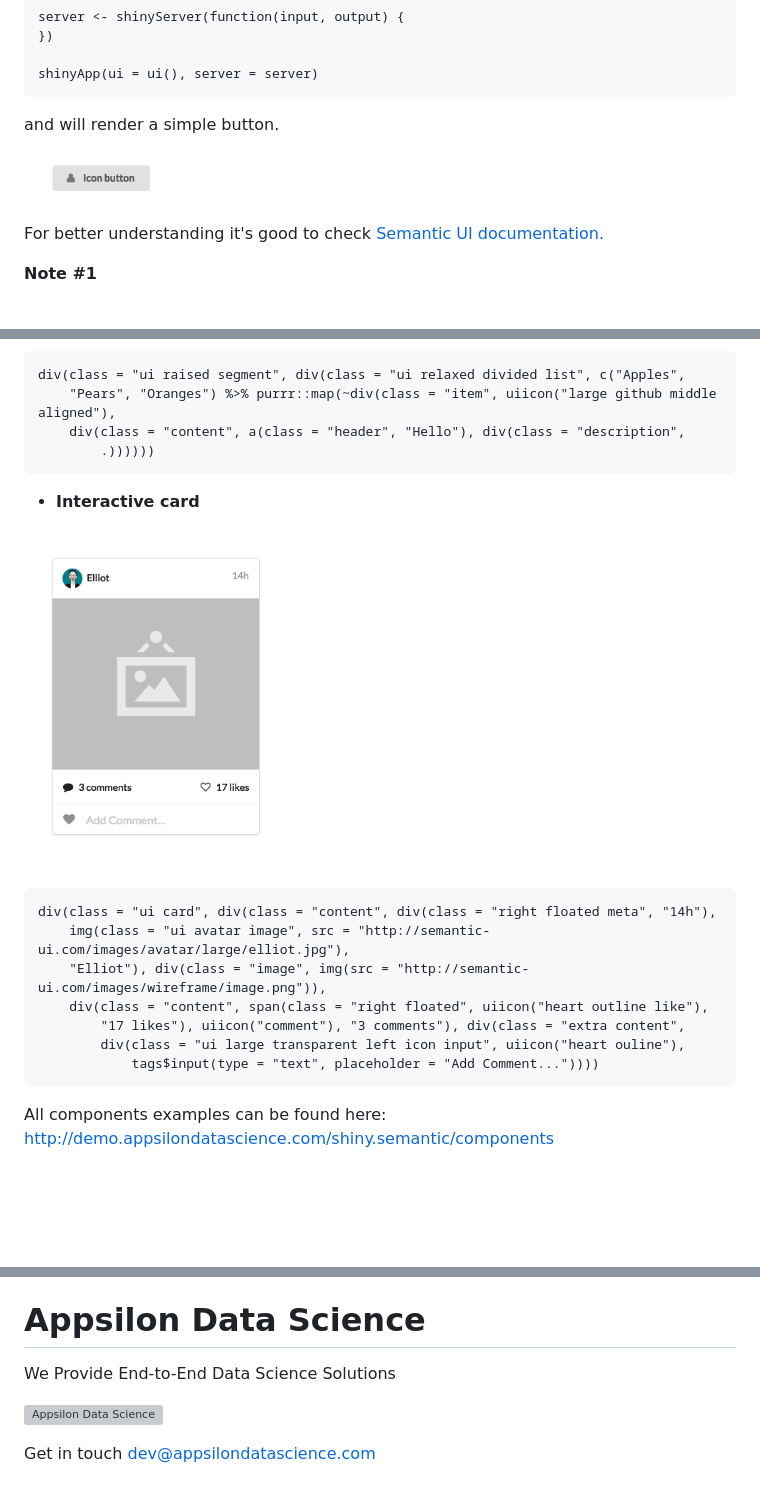
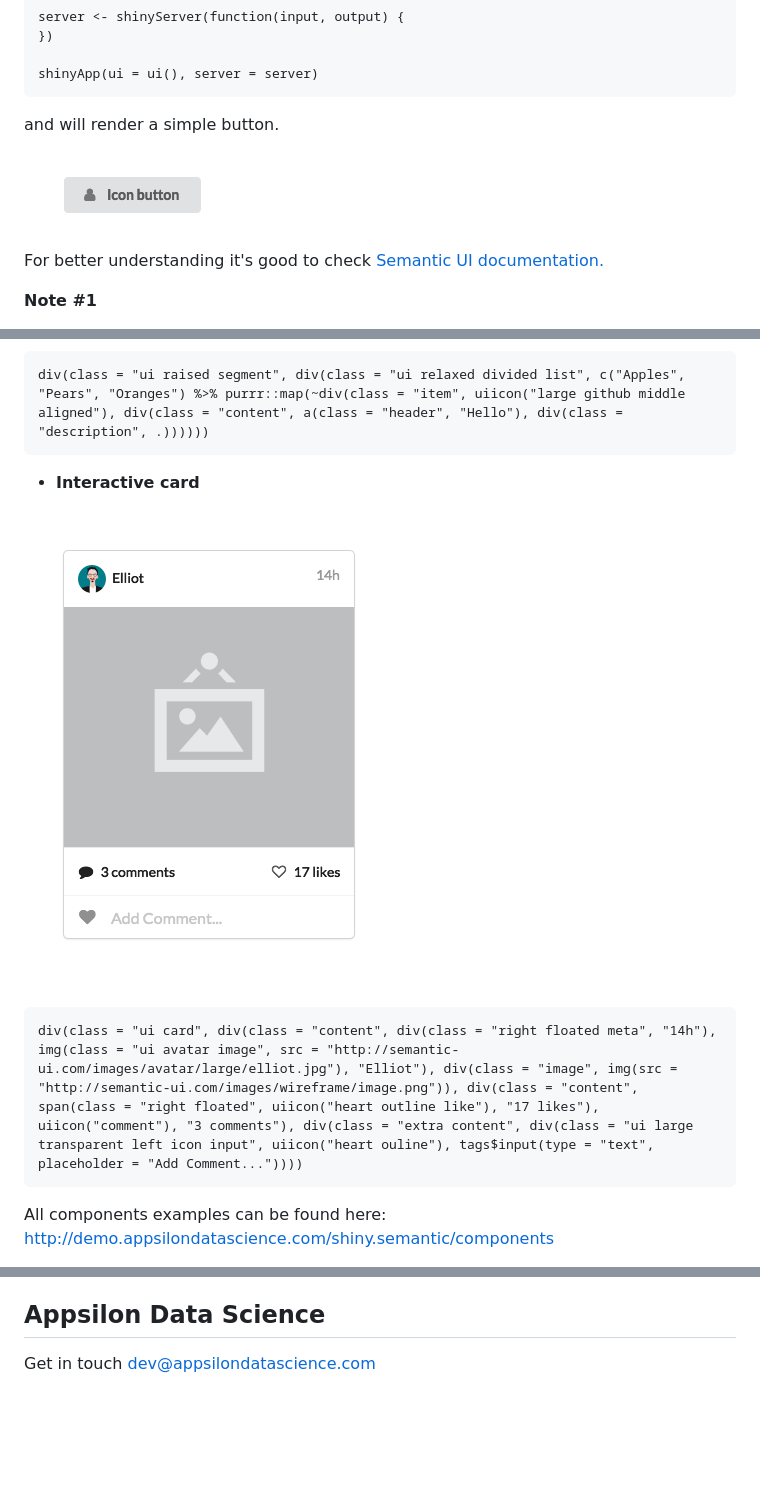
Before and after one commit to Appsilon/shiny.semantic, a Markdown page: README.md, 3 parts joined by grey strips. Drawn GitHub-style; pictures changed too: inst/assets/README_files/figure-markdown_githubunnamed-chunk-6-1.png, inst/assets/README_files/figure-markdown_githubunnamed-chunk-9-1.png; blank space fills up the shorter version; grey boxes are pictures that could not be loaded.

```diff
--- a/README.md
+++ b/README.md
@@ -165,10 +162,7 @@ Component examples
 
 ![](inst/assets/README_files/figure-markdown_githubunnamed-chunk-7-1.png) <!--html_preserve-->
 <pre>
-<code class="r">div(class = "ui raised segment", div(class = "ui relaxed divided list", c("Apples",
-    "Pears", "Oranges") %&gt;% purrr::map(~div(class = "item", uiicon("large github middle aligned"),
-    div(class = "content", a(class = "header", "Hello"), div(class = "description",
-        .))))))</code>
+<code class="r">div(class = "ui raised segment", div(class = "ui relaxed divided list", c("Apples", "Pears", "Oranges") %&gt;% purrr::map(~div(class = "item", uiicon("large github middle aligned"), div(class = "content", a(class = "header", "Hello"), div(class = "description", .))))))</code>
 </pre>
 
 <!--/html_preserve-->
@@ -176,13 +170,7 @@ Component examples
 
 ![](inst/assets/README_files/figure-markdown_githubunnamed-chunk-9-1.png) <!--html_preserve-->
 <pre>
-<code class="r">div(class = "ui card", div(class = "content", div(class = "right floated meta", "14h"),
-    img(class = "ui avatar image", src = "http://semantic-ui.com/images/avatar/large/elliot.jpg"),
-    "Elliot"), div(class = "image", img(src = "http://semantic-ui.com/images/wireframe/image.png")),
-    div(class = "content", span(class = "right floated", uiicon("heart outline like"),
-        "17 likes"), uiicon("comment"), "3 comments"), div(class = "extra content",
-        div(class = "ui large transparent left icon input", uiicon("heart ouline"),
-            tags$input(type = "text", placeholder = "Add Comment..."))))</code>
+<code class="r">div(class = "ui card", div(class = "content", div(class = "right floated meta", "14h"), img(class = "ui avatar image", src = "http://semantic-ui.com/images/avatar/large/elliot.jpg"), "Elliot"), div(class = "image", img(src = "http://semantic-ui.com/images/wireframe/image.png")), div(class = "content", span(class = "right floated", uiicon("heart outline like"), "17 likes"), uiicon("comment"), "3 comments"), div(class = "extra content", div(class = "ui large transparent left icon input", uiicon("heart ouline"), tags$input(type = "text", placeholder = "Add Comment..."))))</code>
 </pre>
 
 <!--/html_preserve-->
@@ -232,10 +220,6 @@ Future enhacements
 -   CRAN release
 
 Appsilon Data Science
-=====================
-
-We Provide End-to-End Data Science Solutions
-
-<a href="http://appsilondatascience.com"><img alt="Appsilon Data Science" src="https://cdn.rawgit.com/Appsilon/website-cdn/gh-pages/logo-white.png" /></a>
+---------------------
 
 Get in touch [dev@appsilondatascience.com](dev@appsilondatascience.com)
```
Also changed, not shown: other parts of README.md (+2 -5 lines), 5 other files.
